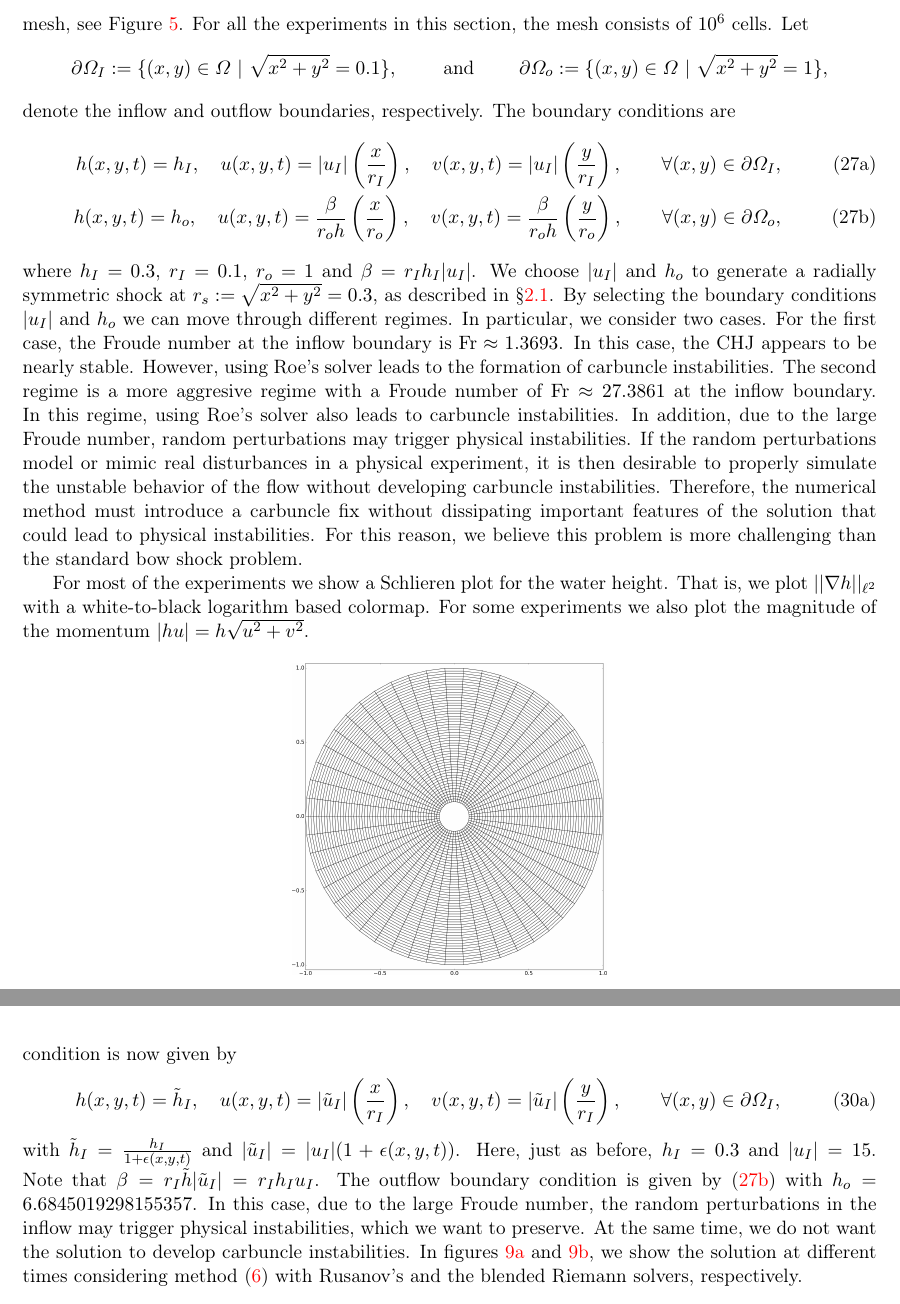
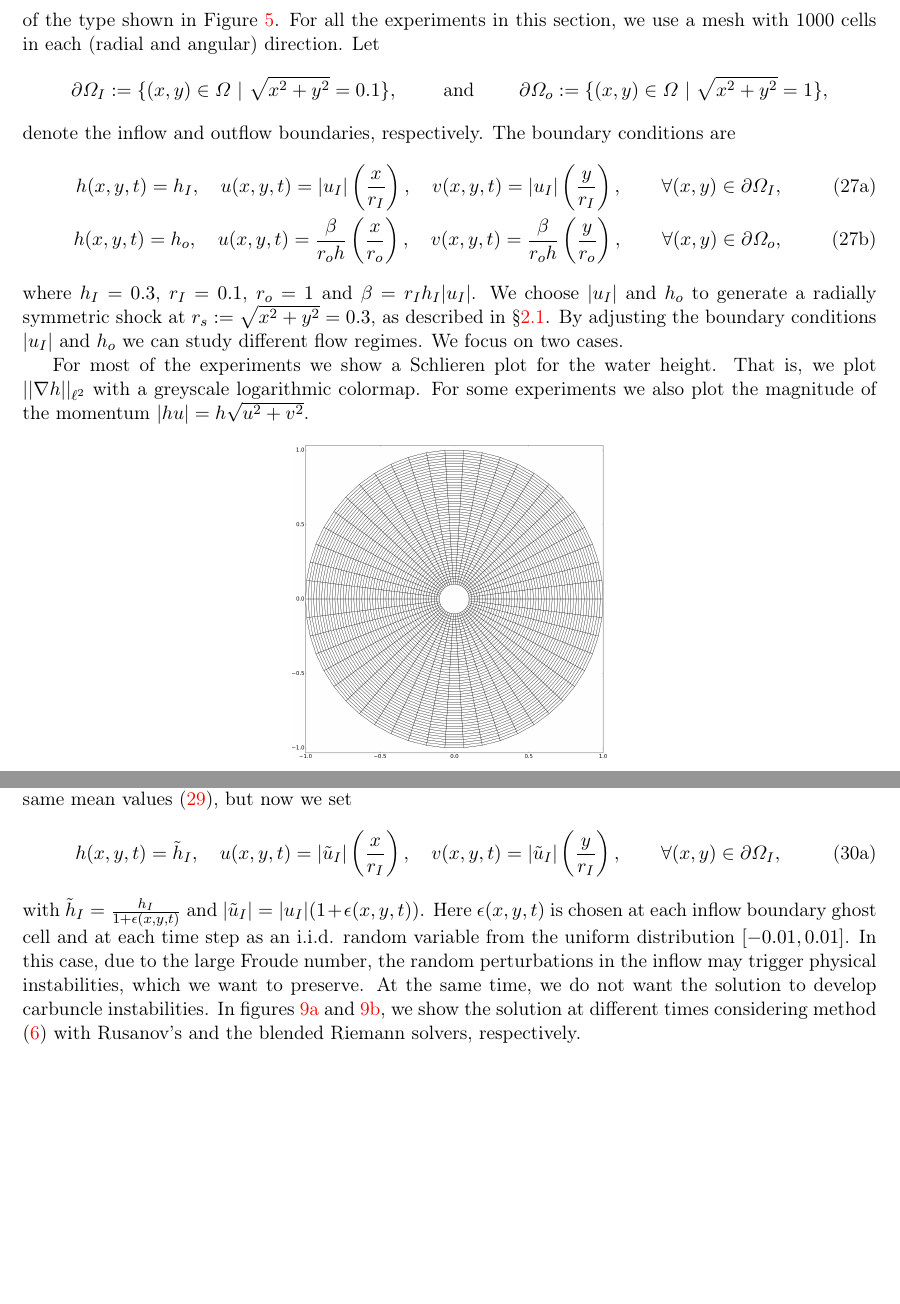
Before and after one commit to ketch/circular_hydraulic_jump, a LaTeX paper (numerics_paper/version2/numerical_chj.tex): two parts of pages 16 and 19 of 22, joined at a grey line, cut at the place of the change, the shorter picture padded with empty space. Compiled offline with pdfLaTeX.

Commit message:
More editing of Section 5.

```diff
--- a/numerics_paper/version2/numerical_chj.tex
+++ b/numerics_paper/version2/numerical_chj.tex
@@ -1092,6 +1092,7 @@ Let us finally consider the numerical experiments for the CHJ in two-dimensions.
 The domain is given by the annulus $\Omega=\{(x,y)~|~ 0.1\leq\sqrt{x^2+y^2}\leq 1\}$.
-The computational mesh is a logically quadrilateral mesh, see Figure \ref{fig:mesh_chj}.
-For all the experiments in this section, the mesh consists of $10^6$ cells.
+The computational mesh is logically quadrilateral, of the type shown in Figure \ref{fig:mesh_chj}.
+For all the experiments in this section, we use a mesh with 1000 cells in each (radial
+and angular) direction.
 Let
 \begin{align*}
   \partial\Omega_I:=\{(x,y)\in\Omega ~|~ \sqrt{x^2+y^2}=0.1\}, \qquad \mbox{ and } \qquad
@@ -1112,23 +1113,23 @@ The boundary conditions are
 \end{subequations}
 where $h_I=0.3$, $r_I=0.1$, $r_o=1$ and $\beta=r_Ih_I|\bfu_I|$.
 We choose $|\bfu_I|$ and $h_o$ to generate a radially symmetric shock at $r_s:=\sqrt{x^2+y^2}=0.3$, as described in \S \ref{sec:steady_chj}.
-By selecting the boundary conditions $|\bfu_I|$ and $h_o$ we can move through different regimes.
-In particular, we consider two cases.
-For the first case, the Froude number at the inflow boundary is $\Fr\approx 1.3693$.
-In this case, the CHJ appears to be nearly stable.
-However, using Roe's solver leads to the formation of carbuncle instabilities.
-%
-The second regime is a more aggresive regime with a Froude number of $\Fr\approx 27.3861$ at the inflow boundary.
-In this regime, using Roe's solver also leads to carbuncle instabilities. In addition,
-due to the large Froude number, random perturbations may trigger physical instabilities.
-If the random perturbations model or mimic real disturbances in a physical experiment, it is then
-desirable to properly simulate the unstable behavior of the flow without developing carbuncle instabilities.
-Therefore, the numerical method must introduce a carbuncle fix without dissipating important features of the
-solution that could lead to physical instabilities.
-For this reason, we believe this problem is more challenging than the standard bow shock problem.
+By adjusting the boundary conditions $|\bfu_I|$ and $h_o$ we can study different flow regimes.
+We focus on two cases.
+%For the first case, the Froude number at the inflow boundary is $\Fr\approx 1.3693$.
+%In this case, the CHJ appears to be nearly stable.
+%However, using Roe's solver leads to the formation of carbuncle instabilities.
+%%
+%The second regime is a more aggresive regime with a Froude number of $\Fr\approx 27.3861$ at the inflow boundary.
+%In this regime, using Roe's solver also leads to carbuncle instabilities. In addition,
+%due to the large Froude number, random perturbations may trigger physical instabilities.
+%If the random perturbations model or mimic real disturbances in a physical experiment, it is then
+%desirable to properly simulate the unstable behavior of the flow without developing carbuncle instabilities.
+%Therefore, the numerical method must introduce a carbuncle fix without dissipating important features of the
+%solution that could lead to physical instabilities.
+%For this reason, we believe this problem is more challenging than the standard bow shock problem.
 
 For most of the experiments we show a Schlieren plot for the water height.
-That is, we plot $||\nabla h||_{\ell^2}$ with a white-to-black logarithm based colormap.
+That is, we plot $||\nabla h||_{\ell^2}$ with a greyscale logarithmic colormap.
 For some experiments we also plot the magnitude of the momentum $|h\bfu|=h\sqrt{u^2+v^2}$.
 
 \begin{figure}[!h]
@@ -1244,9 +1246,7 @@ Clearly, using Rusanov's solver dissipates the physical response to these numeri
 
 \subsubsection{Regime II with random perturbations}
 Finally, we introduce a physical random perturbation to the inflow boundary condition.
-Let $\epsilon(x,y,t)\in[-0.01,0.01]$ be a random number for a given location $(x,y)$,
-at a given time $t$.
-The inflow boundary condition is now given by
+We use the same mean values \eqref{bcs_chj_r2}, but now we set
 \begin{subequations}
   \begin{align}
     h(x,y,t)=\tilde h_I, \quad
@@ -1255,10 +1255,8 @@ The inflow boundary condition is now given by
   \end{align}
 \end{subequations}
 with $\tilde h_I = \frac{h_I}{1+\epsilon(x,y,t)}$ and $|\tilde\bfu_I|=|\bfu_I|(1+\epsilon(x,y,t))$.
-Here, just as before, $h_I=0.3$ and $|\bfu_I|=15$.
-Note that $\beta=r_I\tilde h|\tilde\bfu_I|=r_Ih_I\bfu_I$.
-The outflow boundary condition is given by
-\eqref{bcs_chj_outflow} with $h_o=6.6845019298155357$.
+Here $\epsilon(x,y,t)$ is chosen at each inflow boundary ghost cell and at each
+time step as an i.i.d. random variable from the uniform distribution $[-0.01,0.01]$.
 In this case, due to the large Froude number, the random perturbations in the inflow
 may trigger physical instabilities, which we want to preserve. At the same time, we
 do not want the solution to develop carbuncle instabilities.
```
Also changed, not shown: numerics_paper/version2/numerical_chj.tex (21 more changed lines).
